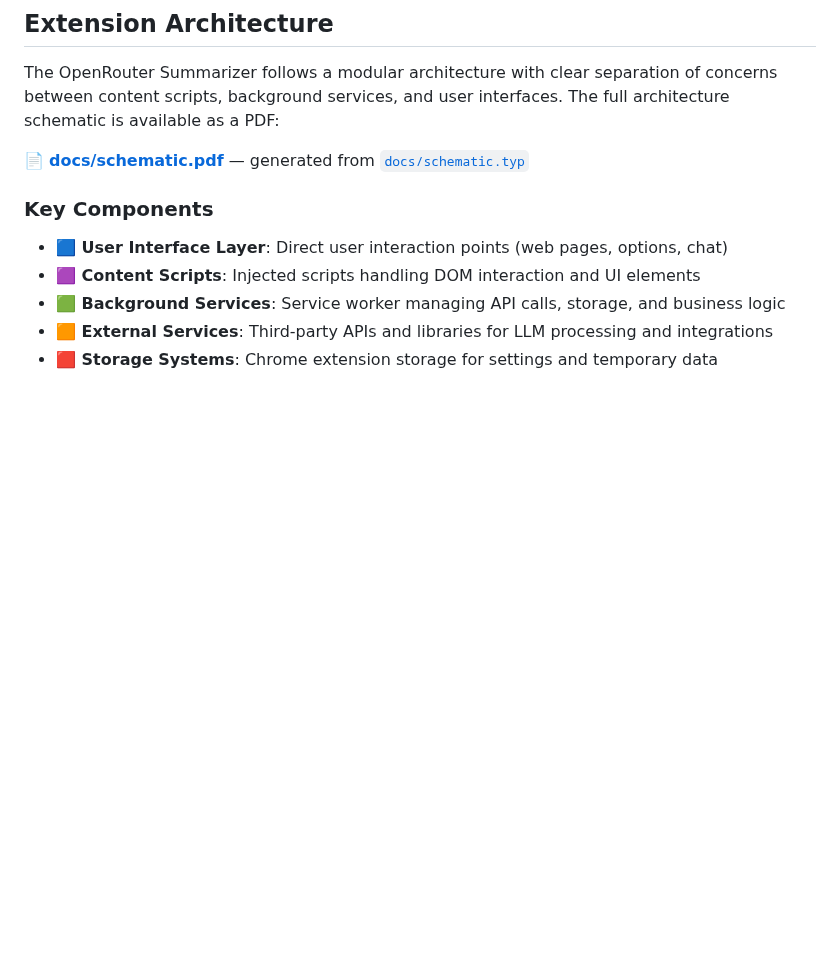
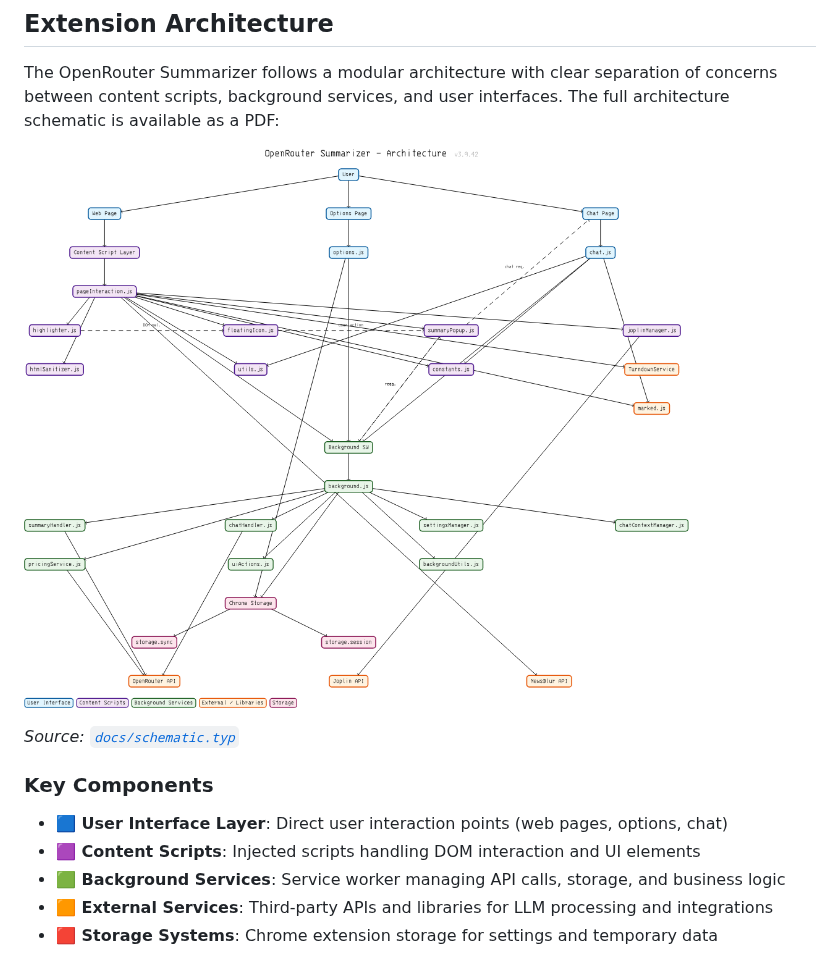
Before and after one commit to bogorad/openrouter-summarizer, a Markdown page: README.md, the part around the change. GitHub-like rendering; blank space fills up the shorter version.

Commit message:
docs: embed schematic PNG inline in README
Co-Authored-By: Claude Sonnet 4.6 <noreply@anthropic.com>

```diff
--- a/README.md
+++ b/README.md
@@ -65,7 +65,9 @@ _Featuring interactive chat, native HTML summaries, flexible options, and robust
 
 The OpenRouter Summarizer follows a modular architecture with clear separation of concerns between content scripts, background services, and user interfaces. The full architecture schematic is available as a PDF:
 
-📄 **[docs/schematic.pdf](docs/schematic.pdf)** — generated from [`docs/schematic.typ`](docs/schematic.typ)
+![Architecture Schematic](docs/schematic.png)
+
+_Source: [`docs/schematic.typ`](docs/schematic.typ)_
 
 ### Key Components
 
```
